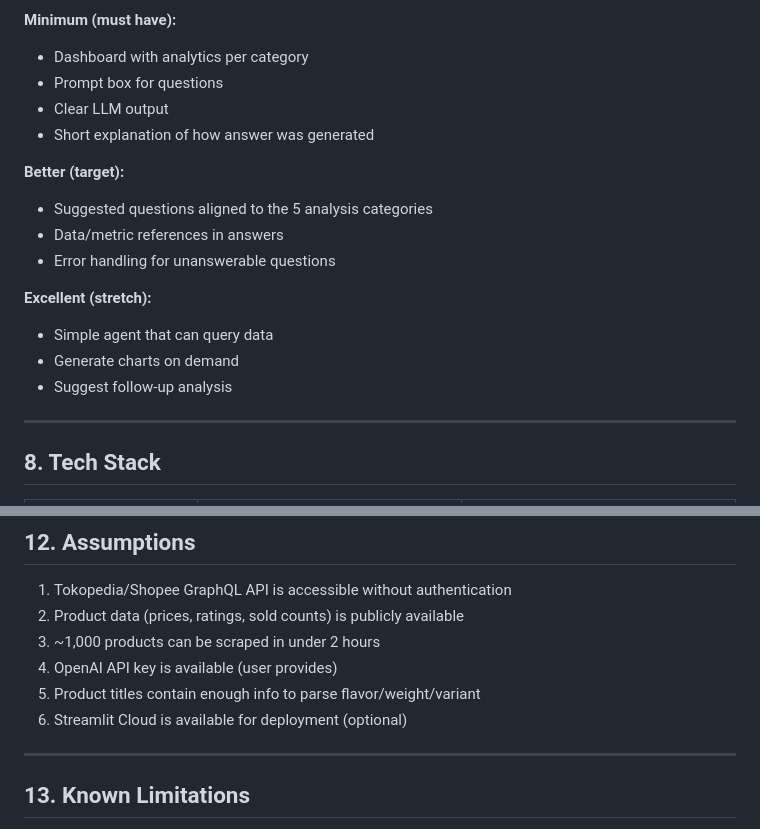
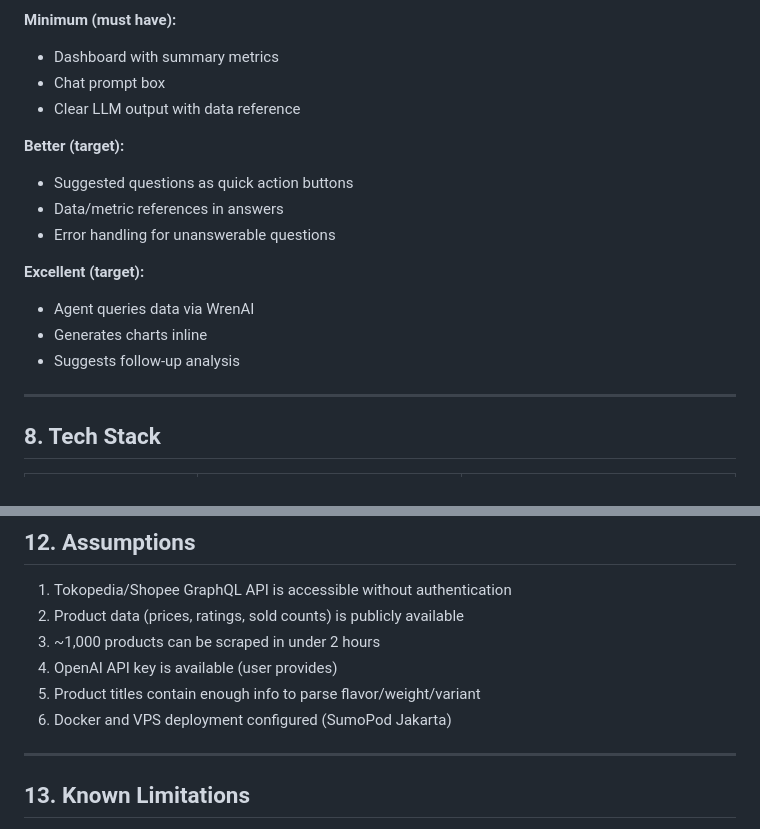
Before and after one commit to zakysyihan/gt-intelligence, a Markdown page: SPEC.md, 2 parts joined by grey strips. Drawn GitHub-style.

```diff
--- a/SPEC.md
+++ b/SPEC.md
@@ -284,19 +328,18 @@ The MDL encodes business logic so the LLM understands what data means:
 
 **Minimum (must have):**
-- Dashboard with analytics per category
-- Prompt box for questions
-- Clear LLM output
-- Short explanation of how answer was generated
+- Dashboard with summary metrics
+- Chat prompt box
+- Clear LLM output with data reference
 
 **Better (target):**
-- Suggested questions aligned to the 5 analysis categories
+- Suggested questions as quick action buttons
 - Data/metric references in answers
 - Error handling for unanswerable questions
 
-**Excellent (stretch):**
-- Simple agent that can query data
-- Generate charts on demand
-- Suggest follow-up analysis
+**Excellent (target):**
+- Agent queries data via WrenAI
+- Generates charts inline
+- Suggests follow-up analysis
 
 ---
 
@@ -458,7 +501,7 @@ gt-intelligence/
 3. ~1,000 products can be scraped in under 2 hours
 4. OpenAI API key is available (user provides)
 5. Product titles contain enough info to parse flavor/weight/variant
-6. Streamlit Cloud is available for deployment (optional)
+6. Docker and VPS deployment configured (SumoPod Jakarta)
 
 ---
 
```
Also changed, not shown: other parts of SPEC.md (+64 -20 lines).
